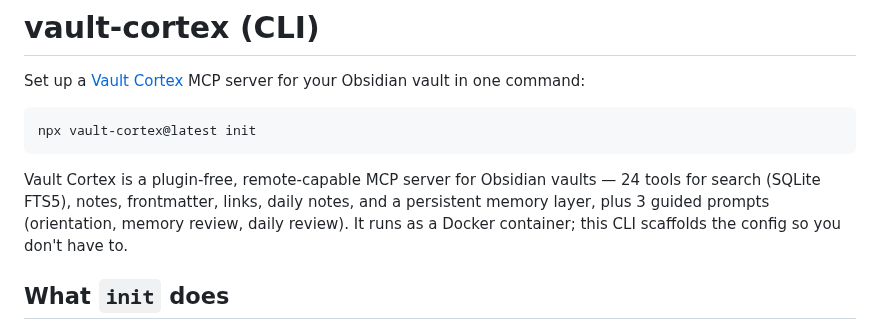
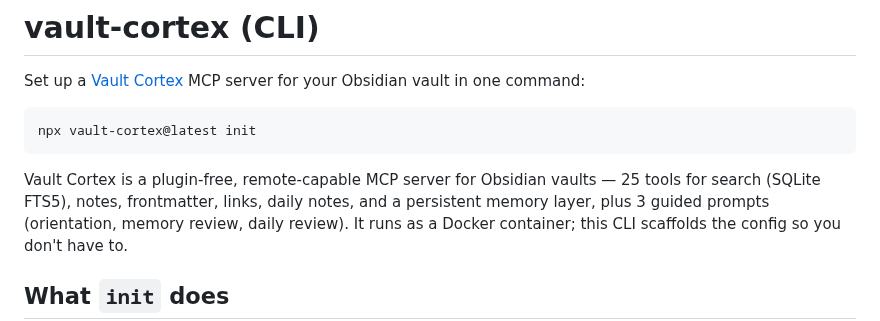
Before and after one commit to aliasunder/vault-cortex, a Markdown page: cli/README.md, the part around the change. Rendered like a GitHub page.

````diff
--- a/cli/README.md
+++ b/cli/README.md
@@ -8,7 +8,7 @@ npx vault-cortex@latest init
 ```
 
 Vault Cortex is a plugin-free, remote-capable MCP server for Obsidian vaults —
-24 tools for search (SQLite FTS5), notes, frontmatter, links, daily notes, and
+25 tools for search (SQLite FTS5), notes, frontmatter, links, daily notes, and
 a persistent memory layer, plus 3 guided prompts (orientation, memory review,
 daily review). It runs as a Docker container; this CLI scaffolds the config so
 you don't have to.
````
Also changed, not shown: README.md (+3 -2 lines), llms-install.md (+1 -1 lines), assets/social-preview.png, 8 other files.
